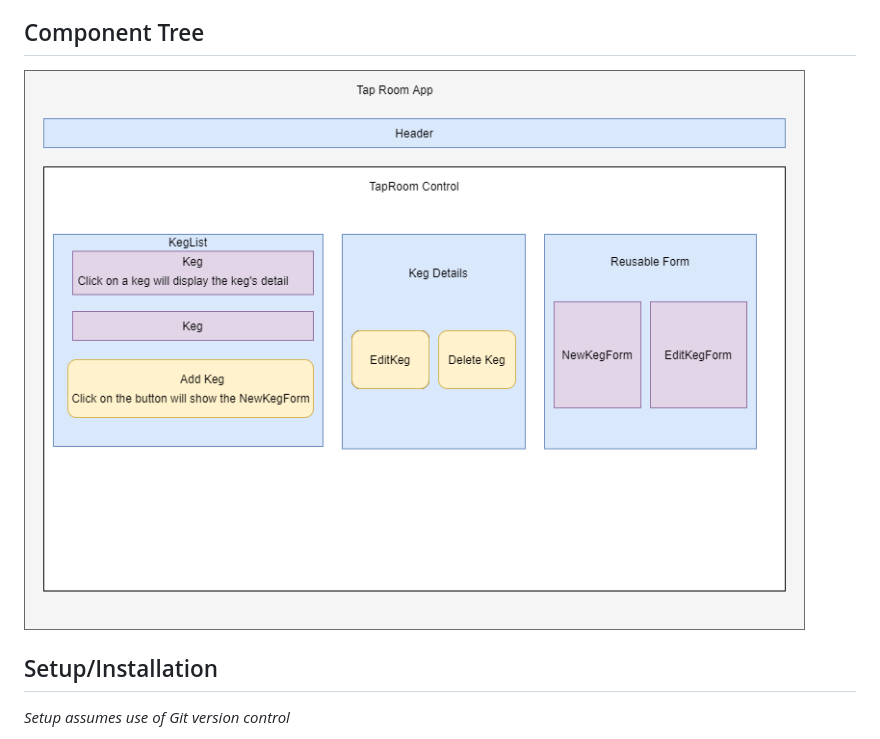
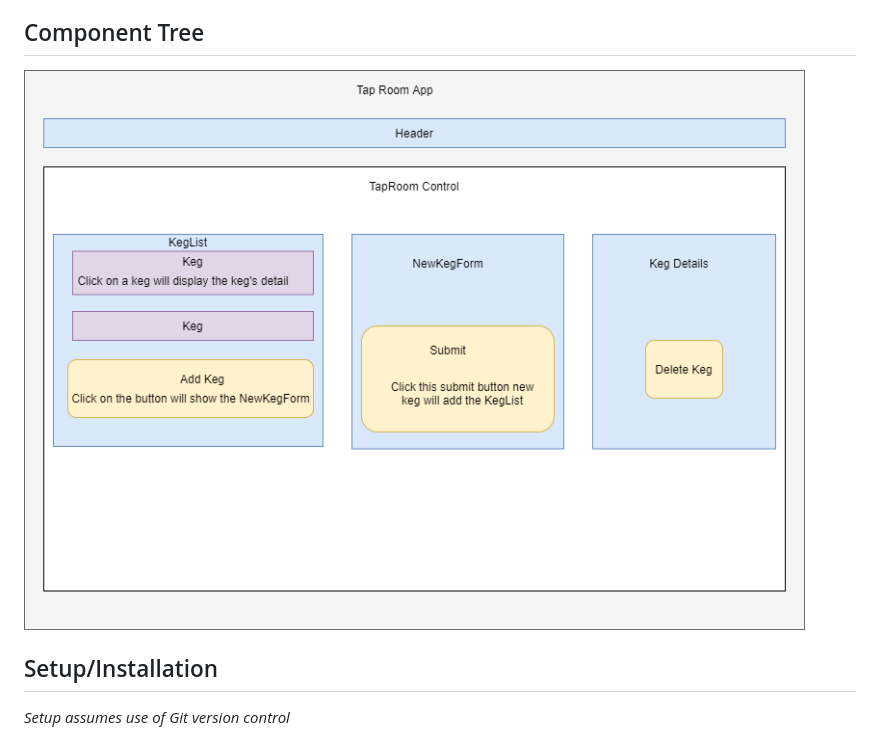
Before and after one commit to nitundatta8/redux-tap-room, a Markdown page: README.md, the part around the change. GitHub-like rendering; pictures changed too: public/tapRoomRedux.png (added).

Commit message:
add 1st test case to check default state for the keg list reducer and it failed,also update readme diagram

```diff
--- a/README.md
+++ b/README.md
@@ -6,7 +6,7 @@ _July 02, 2020_
 _This app allows a user to add kegs to the keg list and see the master list. A user can also "sell a pint" and reduce the quantity of a keg._
 
 ## Component Tree
-![Diagram](./public/tapRoom.png)
+![Diagram](./public/tapRoomRedux.png)
 
 ## Setup/Installation
 _Setup assumes use of Git version control_
```
Also changed, not shown: 2 other files.
